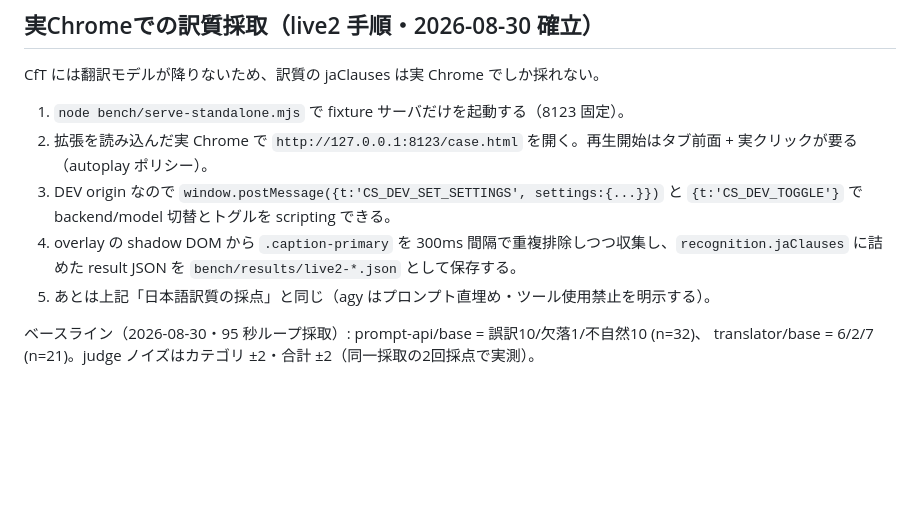
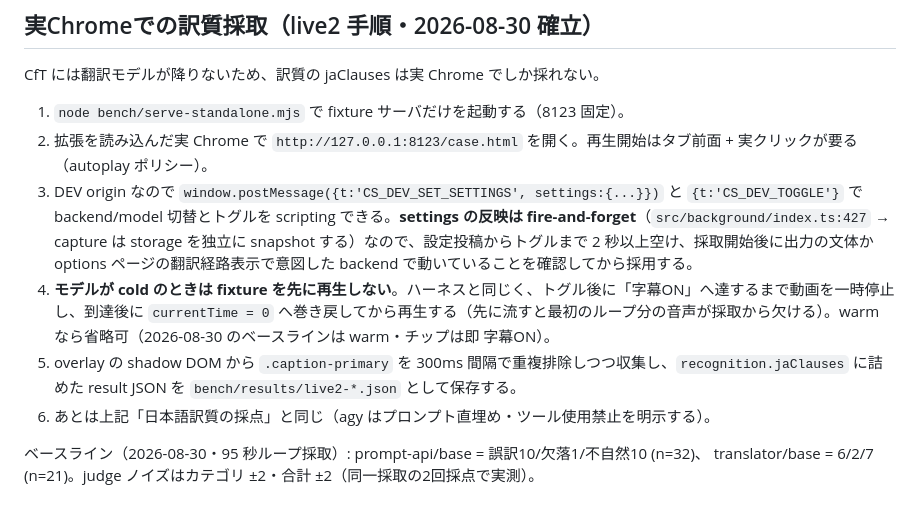
Before and after one commit to Sora-bluesky/x-jimaku, a Markdown page: bench/README.md, the part around the change. GitHub-like rendering; blank space fills up the shorter version.

Commit message:
Guard the live capture against cold loads and the settings race
Both review findings on the procedure: the settings message is
fire-and-forget while capture snapshots storage independently, so the
procedure now requires a two-second gap plus a backend confirmation
before accepting a capture; and on a cold model load the fixture must be
paused until the chip reaches running and rewound to zero, mirroring the
harness, so the first loop pass is not lost.

Co-Authored-By: Claude Fable 5 <noreply@anthropic.com>

```diff
--- a/bench/README.md
+++ b/bench/README.md
@@ -35,9 +35,10 @@ CfT には翻訳モデルが降りないため、訳質の jaClauses は実 Chro
 
 1. `node bench/serve-standalone.mjs` で fixture サーバだけを起動する（8123 固定）。
 2. 拡張を読み込んだ実 Chrome で `http://127.0.0.1:8123/case.html` を開く。再生開始はタブ前面 + 実クリックが要る（autoplay ポリシー）。
-3. DEV origin なので `window.postMessage({t:'CS_DEV_SET_SETTINGS', settings:{...}})` と `{t:'CS_DEV_TOGGLE'}` で backend/model 切替とトグルを scripting できる。
-4. overlay の shadow DOM から `.caption-primary` を 300ms 間隔で重複排除しつつ収集し、`recognition.jaClauses` に詰めた result JSON を `bench/results/live2-*.json` として保存する。
-5. あとは上記「日本語訳質の採点」と同じ（agy はプロンプト直埋め・ツール使用禁止を明示する）。
+3. DEV origin なので `window.postMessage({t:'CS_DEV_SET_SETTINGS', settings:{...}})` と `{t:'CS_DEV_TOGGLE'}` で backend/model 切替とトグルを scripting できる。**settings の反映は fire-and-forget**（`src/background/index.ts:427` → capture は storage を独立に snapshot する）なので、設定投稿からトグルまで 2 秒以上空け、採取開始後に出力の文体か options ページの翻訳経路表示で意図した backend で動いていることを確認してから採用する。
+4. **モデルが cold のときは fixture を先に再生しない**。ハーネスと同じく、トグル後に「字幕ON」へ達するまで動画を一時停止し、到達後に `currentTime = 0` へ巻き戻してから再生する（先に流すと最初のループ分の音声が採取から欠ける）。warm なら省略可（2026-08-30 のベースラインは warm・チップは即 字幕ON）。
+5. overlay の shadow DOM から `.caption-primary` を 300ms 間隔で重複排除しつつ収集し、`recognition.jaClauses` に詰めた result JSON を `bench/results/live2-*.json` として保存する。
+6. あとは上記「日本語訳質の採点」と同じ（agy はプロンプト直埋め・ツール使用禁止を明示する）。
 
 ベースライン（2026-08-30・95 秒ループ採取）: prompt-api/base = 誤訳10/欠落1/不自然10 (n=32)、
 translator/base = 6/2/7 (n=21)。judge ノイズはカテゴリ ±2・合計 ±2（同一採取の2回採点で実測）。
```
